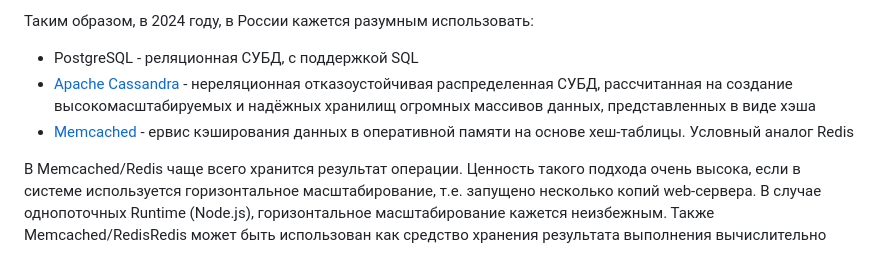
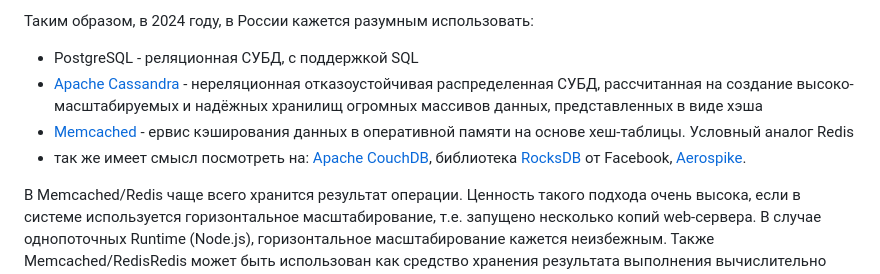
Before and after one commit to Kerminator1973/WebDevelopment, a Markdown page: README.md, the part around the change. GitHub-like rendering.

Commit message:
Добавлены ссылки на альтернативы Redis

```diff
--- a/README.md
+++ b/README.md
@@ -525,8 +525,9 @@ Web-программирование это комбинация ПО работ
 Таким образом, в 2024 году, в России кажется разумным использовать:
 
 - PostgreSQL - реляционная СУБД, с поддержкой SQL
-- [Apache Cassandra](https://cassandra.apache.org/) - нереляционная отказоустойчивая распределенная СУБД, рассчитанная на создание высокомасштабируемых и надёжных хранилищ огромных массивов данных, представленных в виде хэша
+- [Apache Cassandra](https://cassandra.apache.org/) - нереляционная отказоустойчивая распределенная СУБД, рассчитанная на создание высоко-масштабируемых и надёжных хранилищ огромных массивов данных, представленных в виде хэша
 - [Memcached](https://memcached.org/) - ервис кэширования данных в оперативной памяти на основе хеш-таблицы. Условный аналог Redis
+- так же имеет смысл посмотреть на: [Apache CouchDB](https://couchdb.apache.org/), библиотека [RocksDB](https://github.com/facebook/rocksdb) от Facebook, [Aerospike](https://aerospike.com/).
 
 В Memcached/Redis чаще всего хранится результат операции. Ценность такого подхода очень высока, если в системе используется горизонтальное масштабирование, т.е. запущено несколько копий web-сервера. В случае однопоточных Runtime (Node.js), горизонтальное масштабирование кажется неизбежным. Также Memcached/RedisRedis может быть использован как средство хранения результата выполнения вычислительно ёмких операций, которые выполняются уже после того, как клиент получает ответ на запрос запуска задачи.
 
```
